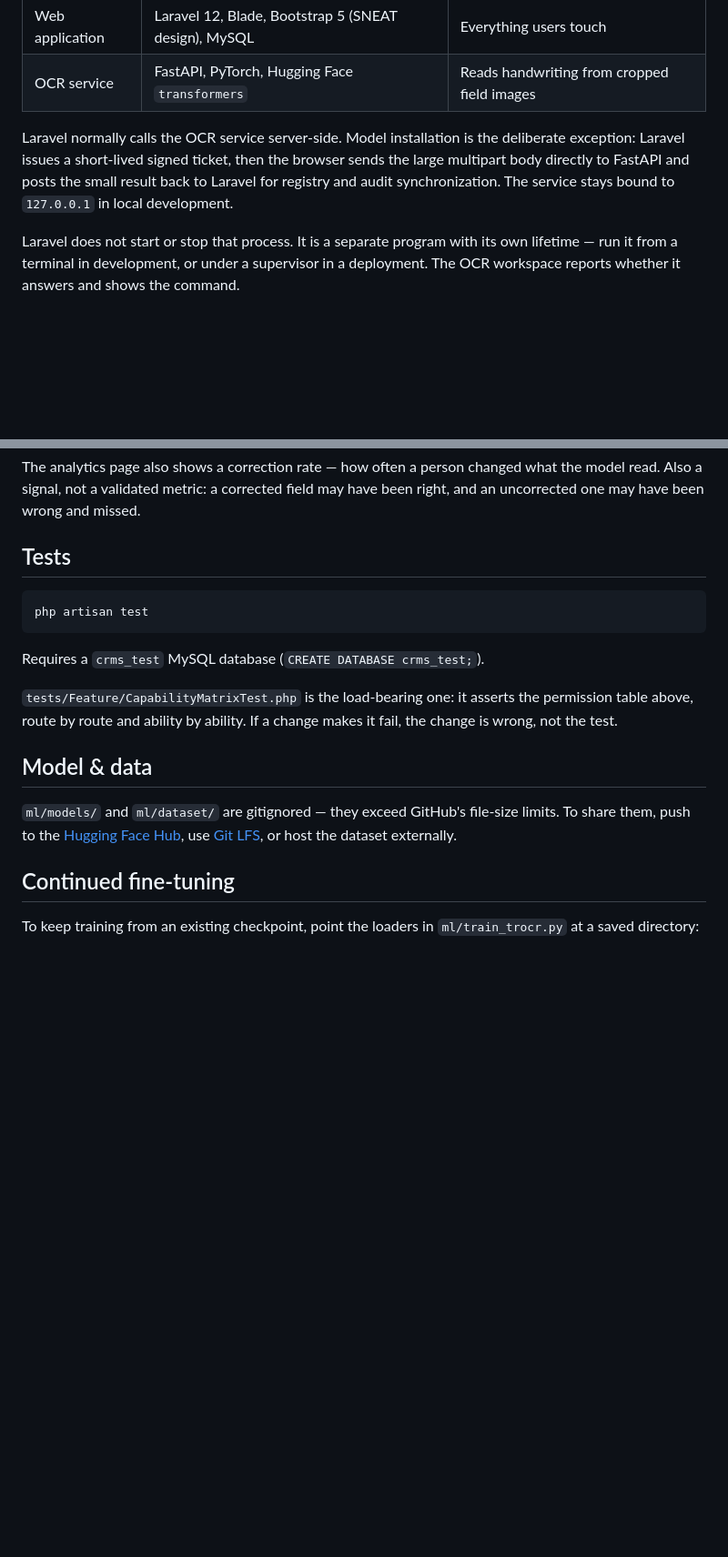
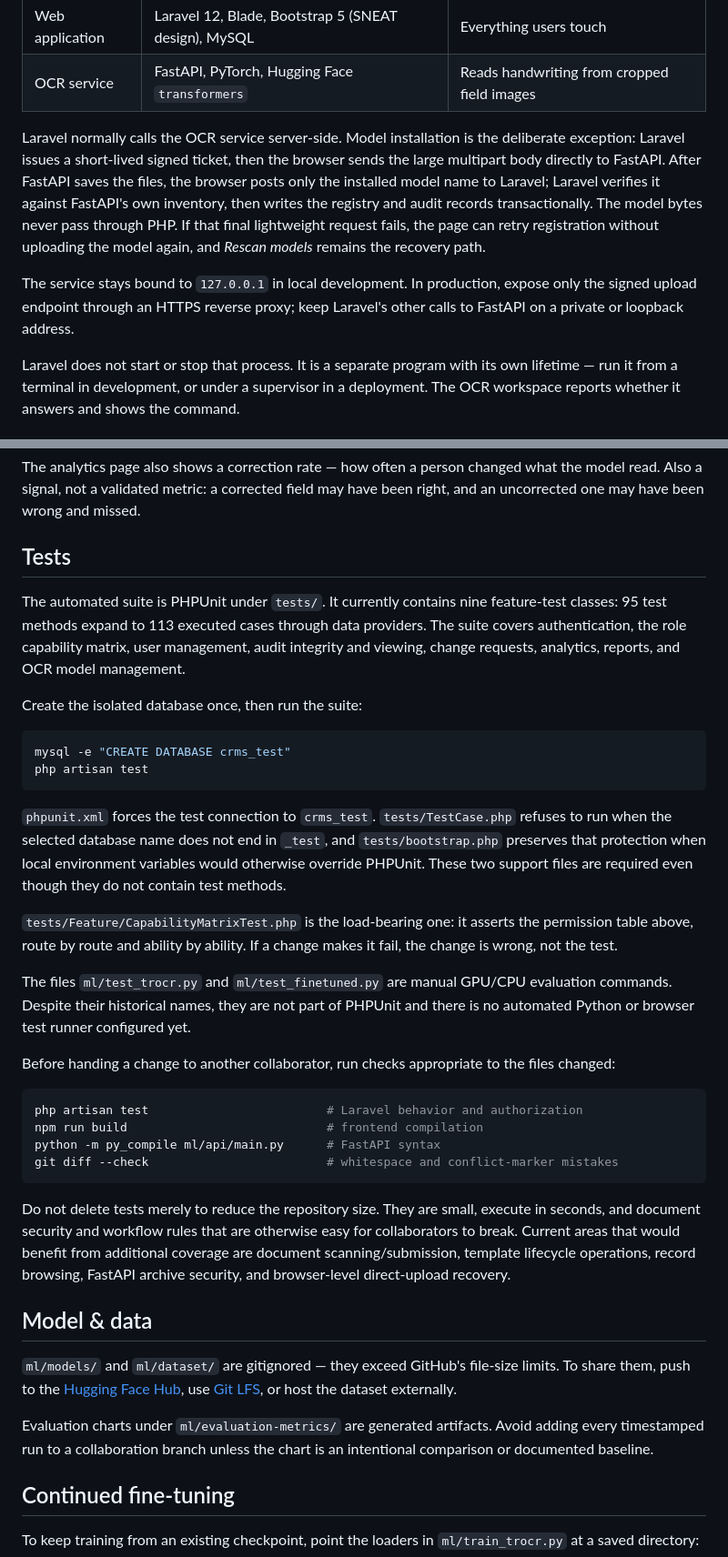
Before and after one commit to MiroLim999/crms-laravel-12, a Markdown page: README.md, 2 parts joined by grey strips. Shown at 91% size. Rendered like a GitHub page; blank space fills up the shorter version.

````diff
--- a/README.md
+++ b/README.md
@@ -17,8 +17,15 @@ Two processes, one repository:
 
 Laravel normally calls the OCR service server-side. Model installation is the deliberate
 exception: Laravel issues a short-lived signed ticket, then the browser sends the large
-multipart body directly to FastAPI and posts the small result back to Laravel for registry
-and audit synchronization. The service stays bound to `127.0.0.1` in local development.
+multipart body directly to FastAPI. After FastAPI saves the files, the browser posts only
+the installed model name to Laravel; Laravel verifies it against FastAPI's own inventory,
+then writes the registry and audit records transactionally. The model bytes never pass
+through PHP. If that final lightweight request fails, the page can retry registration
+without uploading the model again, and *Rescan models* remains the recovery path.
+
+The service stays bound to `127.0.0.1` in local development. In production, expose only
+the signed upload endpoint through an HTTPS reverse proxy; keep Laravel's other calls to
+FastAPI on a private or loopback address.
 
 Laravel does not start or stop that process. It is a separate program with its own
 lifetime — run it from a terminal in development, or under a supervisor in a
@@ -199,21 +282,55 @@ uncorrected one may have been wrong and missed.
 
 ## Tests
 
+The automated suite is PHPUnit under `tests/`. It currently contains nine feature-test
+classes: 95 test methods expand to 113 executed cases through data providers. The suite
+covers authentication, the role capability matrix, user management, audit integrity and
+viewing, change requests, analytics, reports, and OCR model management.
+
+Create the isolated database once, then run the suite:
+
 ```bash
+mysql -e "CREATE DATABASE crms_test"
 php artisan test
 ```
 
-Requires a `crms_test` MySQL database (`CREATE DATABASE crms_test;`).
+`phpunit.xml` forces the test connection to `crms_test`. `tests/TestCase.php` refuses to run
+when the selected database name does not end in `_test`, and `tests/bootstrap.php` preserves
+that protection when local environment variables would otherwise override PHPUnit. These
+two support files are required even though they do not contain test methods.
 
 `tests/Feature/CapabilityMatrixTest.php` is the load-bearing one: it asserts the permission
 table above, route by route and ability by ability. If a change makes it fail, the change is
 wrong, not the test.
+
+The files `ml/test_trocr.py` and `ml/test_finetuned.py` are manual GPU/CPU evaluation
+commands. Despite their historical names, they are not part of PHPUnit and there is no
+automated Python or browser test runner configured yet.
+
+Before handing a change to another collaborator, run checks appropriate to the files changed:
+
+```bash
+php artisan test                         # Laravel behavior and authorization
+npm run build                            # frontend compilation
+python -m py_compile ml/api/main.py      # FastAPI syntax
+git diff --check                         # whitespace and conflict-marker mistakes
+```
+
+Do not delete tests merely to reduce the repository size. They are small, execute in seconds,
+and document security and workflow rules that are otherwise easy for collaborators to break.
+Current areas that would benefit from additional coverage are document scanning/submission,
+template lifecycle operations, record browsing, FastAPI archive security, and browser-level
+direct-upload recovery.
 
 ## Model & data
 
 `ml/models/` and `ml/dataset/` are gitignored — they exceed GitHub's file-size limits. To
 share them, push to the [Hugging Face Hub](https://huggingface.co/docs/hub/models-uploading),
 use [Git LFS](https://git-lfs.com/), or host the dataset externally.
+
+Evaluation charts under `ml/evaluation-metrics/` are generated artifacts. Avoid adding every
+timestamped run to a collaboration branch unless the chart is an intentional comparison or
+documented baseline.
 
 ## Continued fine-tuning
 
````
Also changed, not shown: other parts of README.md (+80 -4 lines).
